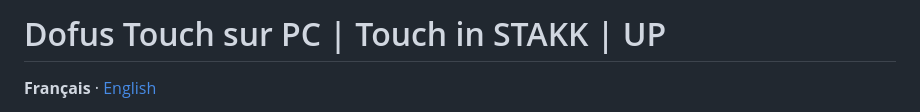
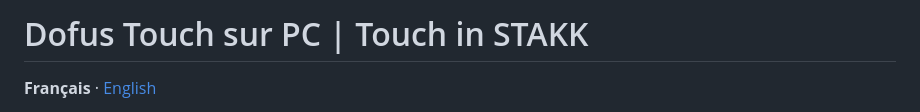
Before and after one commit to vDAKK/touch-in-stakk, a Markdown page: README.md, the part around the change. Drawn GitHub-style.

```diff
--- a/README.md
+++ b/README.md
@@ -1,4 +1,4 @@
-# Dofus Touch sur PC | Touch in STAKK | UP
+# Dofus Touch sur PC | Touch in STAKK
 
 **Français** · [English](README.en.md)
 
```
